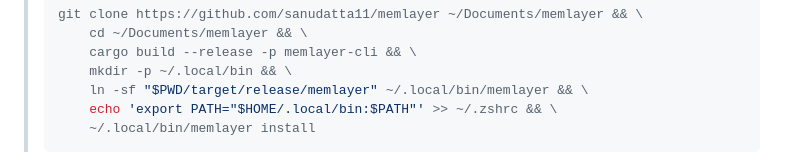
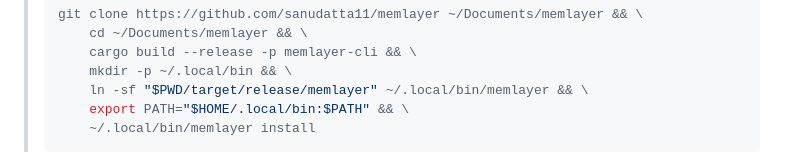
Before and after one commit to sanudatta11/memlayer, a Markdown page: skills/memlayer/SKILL.md, the part around the change. Drawn GitHub-style.

Commit message:
fix(docs): replace shell profile appends with session-only PATH export

````diff
--- a/skills/memlayer/SKILL.md
+++ b/skills/memlayer/SKILL.md
@@ -52,7 +52,7 @@ allowlist. If you hit `Operation not permitted`, `proxy`, or SSL errors,
 >     cargo build --release -p memlayer-cli && \
 >     mkdir -p ~/.local/bin && \
 >     ln -sf "$PWD/target/release/memlayer" ~/.local/bin/memlayer && \
->     echo 'export PATH="$HOME/.local/bin:$PATH"' >> ~/.zshrc && \
+>     export PATH="$HOME/.local/bin:$PATH" && \
 >     ~/.local/bin/memlayer install
 > ```
 
````
Also changed, not shown: 1 other file.
